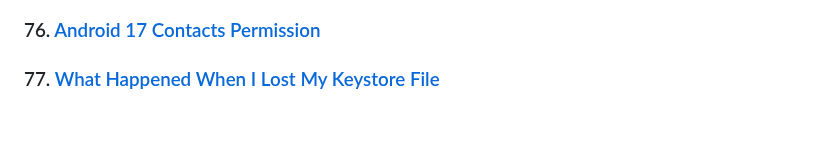
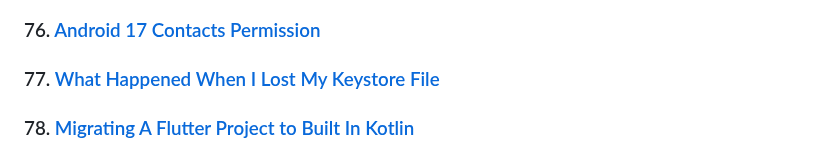
Before and after one commit to TomerPacific/MediumArticles, a Markdown page: README.md, the part around the change. Drawn GitHub-style; blank space fills up the shorter version.

Commit message:
Add new section for Flutter project migration

```diff
--- a/README.md
+++ b/README.md
@@ -156,3 +156,5 @@ A repository that contains links to all the articles I wrote and code associated
 ### 76. [Android 17 Contacts Permission](https://proandroiddev.com/contacts-permission-in-android-17-838af8bdf139)
 
 ### 77. [What Happened When I Lost My Keystore File](https://proandroiddev.com/what-happened-when-i-lost-my-keystore-file-8ddfc0b35843)
+
+### 78. [Migrating A Flutter Project to Built In Kotlin](https://medium.com/flutter-community/migrating-a-flutter-project-to-built-in-kotlin-e0e41f2ea11a)
```
